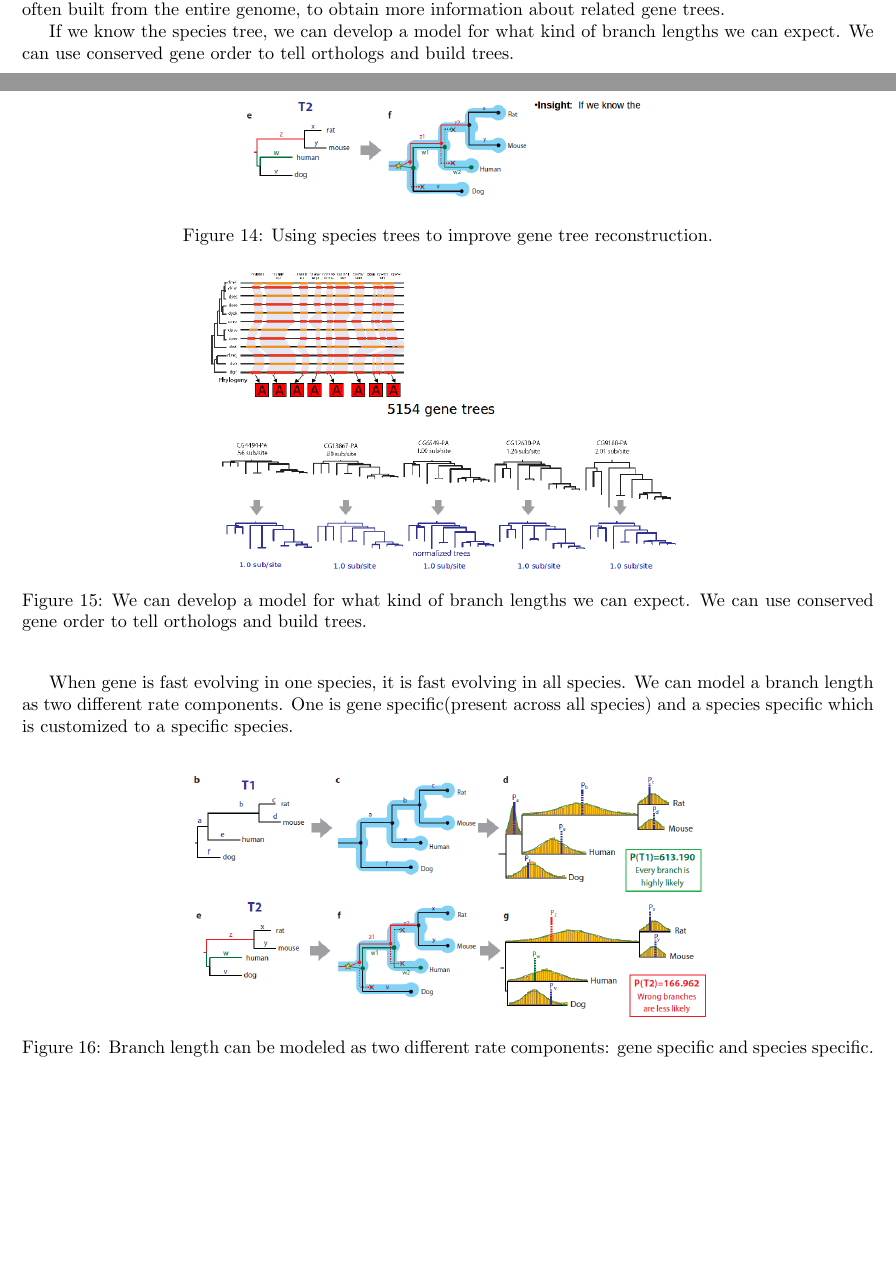
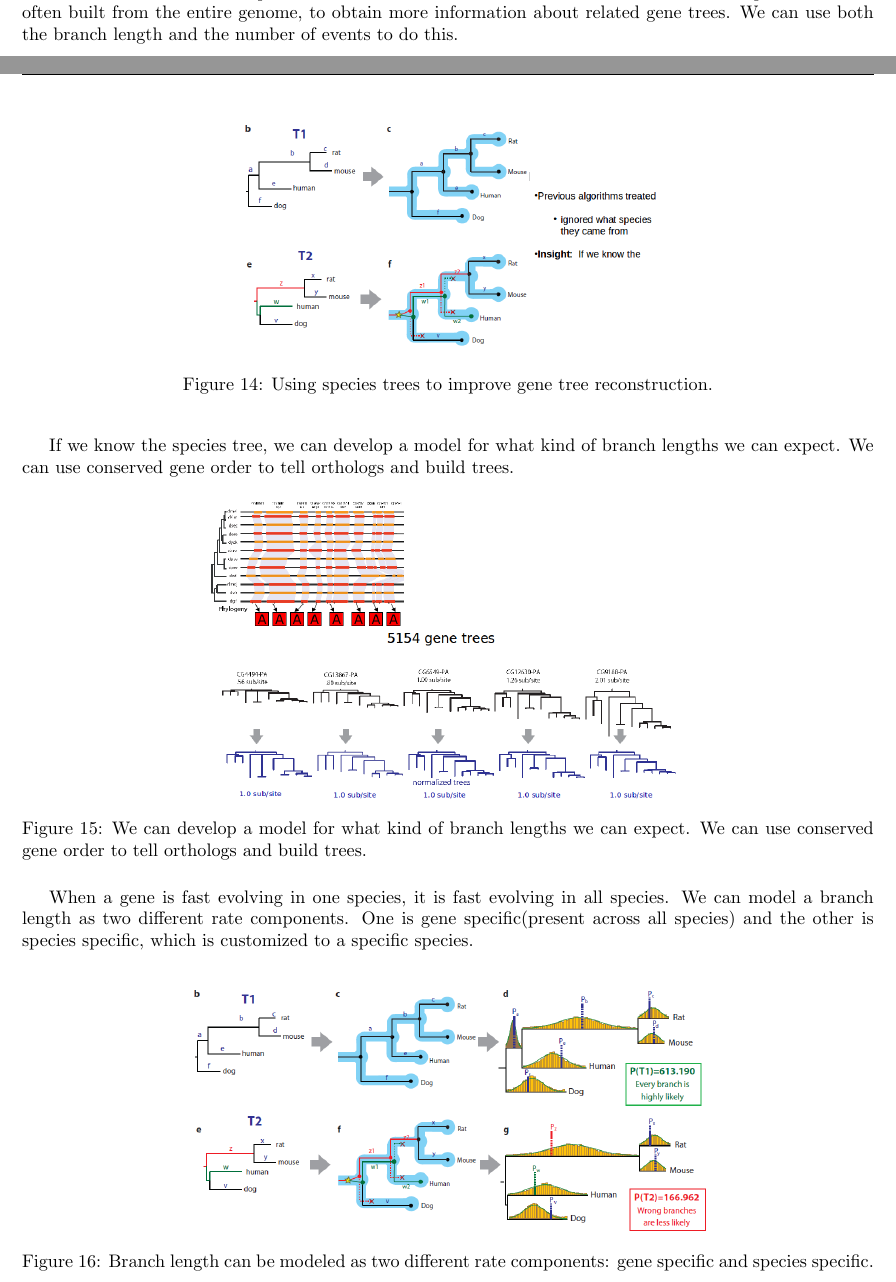
Before and after one commit to sherbondy/scribe-notes, a LaTeX document (2012/Lecture21_Phylogenomics/Lecture21_Phylogenomics_standalone.tex, which reads 2012/Lecture21_Phylogenomics/Lecture21_Phylogenomics.tex): two parts of pages 8 and 9 of 15, joined at a grey line, cut so that both start at the same text, the shorter picture padded with empty space. Compiled offline with pdfLaTeX.

Commit message:
corrected grammar errors in subsection Improving Gene Tree Reconstruction and Learning Across Gene Trees

```diff
--- a/2012/Lecture21_Phylogenomics/Lecture21_Phylogenomics.tex
+++ b/2012/Lecture21_Phylogenomics/Lecture21_Phylogenomics.tex
@@ -192,7 +192,7 @@ There is another way to reconstruct a species tree, which is effective in case t
 
 
 \subsection{Improving Gene Tree Reconstruction and Learning Across Gene Trees}
-We can use methods similar to those described above to build better gene trees. This can be done by using information from a species tree to study a gene tree of interest. For example, species trees can be used to determine when losses and duplications occurred. The idea is that we can use the fact that species trees are often built from the entire genome, to obtain more information about related gene trees.
+We can use methods similar to those described above to build better gene trees. This can be done by using information from a species tree to study a gene tree of interest. For example, species trees can be used to determine when losses and duplications occurred. The idea is that we can use the fact that species trees are often built from the entire genome, to obtain more information about related gene trees. We can use both the branch length and the number of events to do this.
 
 \begin{figure}[ht!]
   \centering
@@ -214,10 +214,10 @@ orthologs and build trees.
   \label{Fig11_DevelopingRatesModel}
 \end{figure}
 
-When gene is fast evolving in one species, it is fast evolving in all
+When a gene is fast evolving in one species, it is fast evolving in all
 species. We can model a branch length as two different rate
-components. One is gene specific(present across all species) and a
-species specific which is customized to a specific species.
+components. One is gene specific(present across all species) and the other is
+species specific, which is customized to a specific species.
 
 \begin{figure} [ht!]
   \centering
```
Also changed, not shown: 1 other file.
